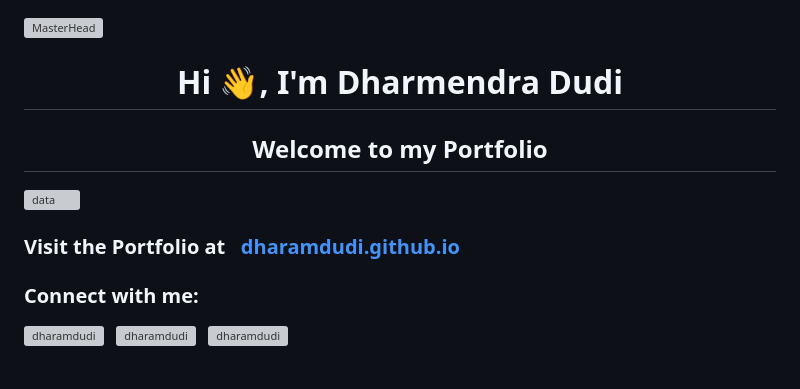
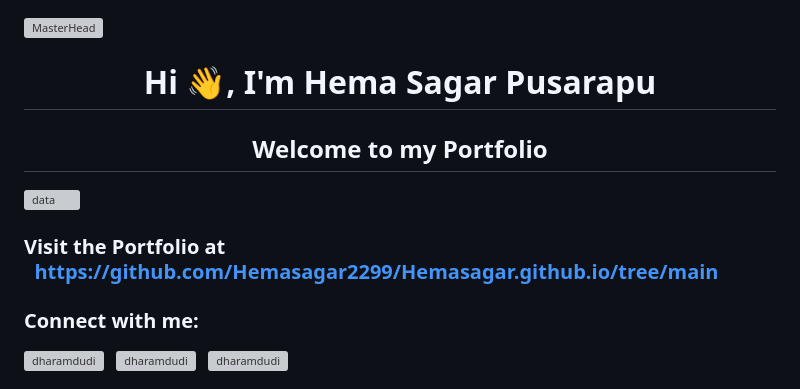
Before and after one commit to Hemasagar2299/Hemasagar.github.io, a Markdown page: README.md, the part around the change. Drawn GitHub-style; grey boxes are pictures that could not be loaded.

```diff
--- a/README.md
+++ b/README.md
@@ -1,9 +1,9 @@
 [![MasterHead](https://64.media.tumblr.com/e208a7585ff89d79afbd355ad9351991/3f44fb481ccdf2ae-00/s1280x1920/5cf6aaf74177d6f3615b0a814e4acaf99e259d77.gifv)](https://dharamdudi.github.io)
-<h1 align="center">Hi 👋, I'm Dharmendra Dudi<br> </h1>
+<h1 align="center">Hi 👋, I'm Hema Sagar Pusarapu<br> </h1>
 <h2 align="center">Welcome to my Portfolio</h2>
 <img align="right" alt="data" height="230" src="https://media4.giphy.com/media/v1.Y2lkPTc5MGI3NjExc2FseWwxeWI1bzJ5OGh2Z2Zqejd3dzR1d2IzamI2Mnk1bHB5OGFhNiZlcD12MV9pbnRlcm5hbF9naWZfYnlfaWQmY3Q9Zw/usXZmmgP9Z7kf39fnq/giphy.gif">
 
-<h3>Visit the Portfolio at &nbsp;&nbsp;<a href="https://dharamdudi.github.io" target="blank">dharamdudi.github.io</a></h3>
+<h3>Visit the Portfolio at &nbsp;&nbsp;<a href="https://dharamdudi.github.io" target="blank">https://github.com/Hemasagar2299/Hemasagar.github.io/tree/main</a></h3>
 
 
 <h3 align="left">Connect with me:</h3>
```
